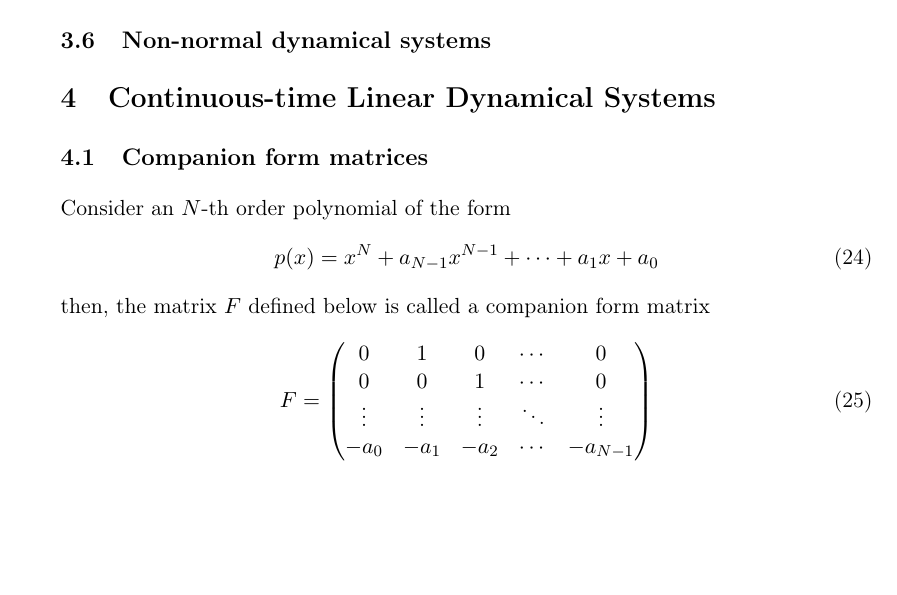
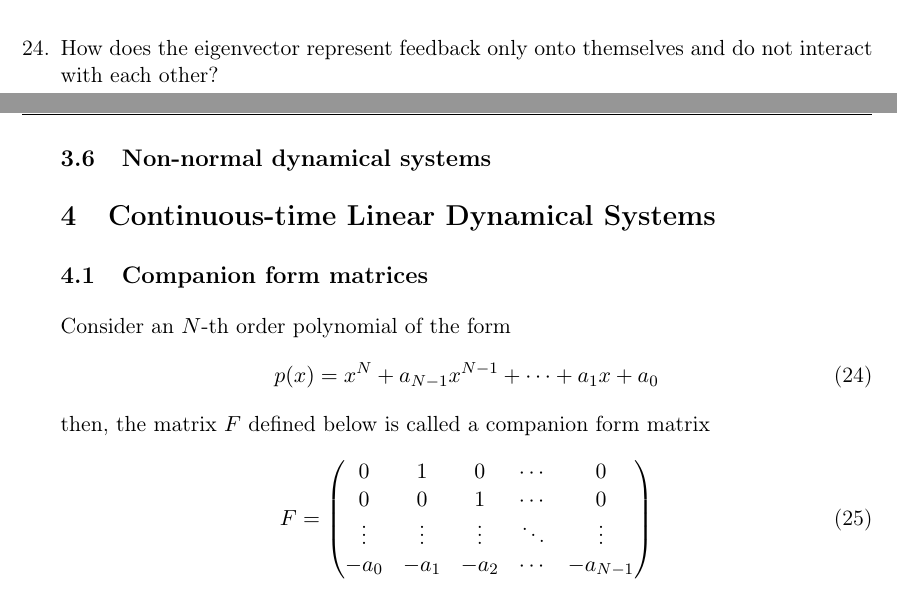
Before and after one commit to memming/linear-algebra-and-dynamics-lectures, a LaTeX problem sheet (lecture_notes.tex): part of page 10 of 13 before the commit and two parts of pages 9 and 10 of 13 after it, the two joined at a grey line, cut at the place of the change, the shorter picture padded with empty space. Compiled offline with pdfLaTeX.

Commit message:
one more question

```diff
--- a/lecture_notes.tex
+++ b/lecture_notes.tex
@@ -678,6 +678,8 @@ Read~\citep{Goldman2009} with the following questions in mind:
 \question Take a unitary matrix $U$ and left multiply to the weight matrix obtained from above. Can you rewrite the dynamics equation in a new coordiate system $\vy(t) = U\vx(t)$? How does this relate to Fig 3C?
 \vspace{\stretch{0.5}}
 
+\question How does the eigenvector represent feedback only onto themselves and do not interact with each other?
+\vspace{\stretch{0.5}}
 
 \subsection{Non-normal dynamical systems}
 
```
